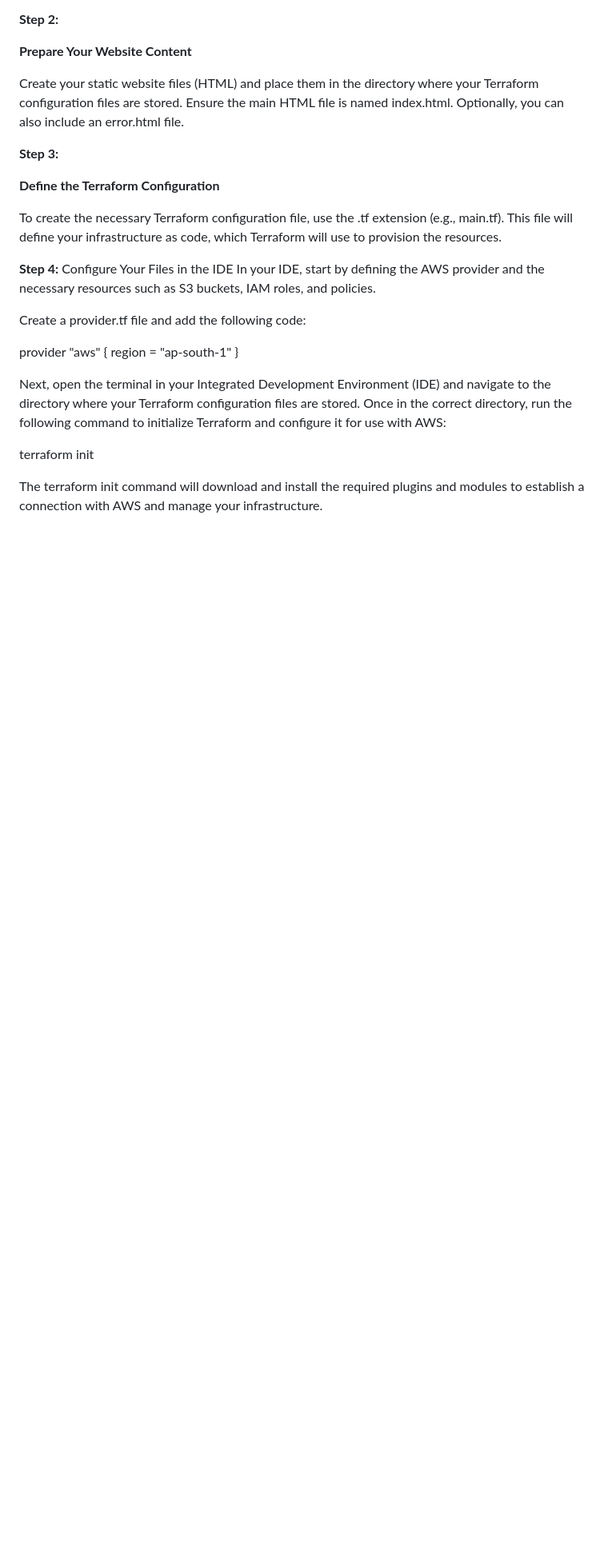
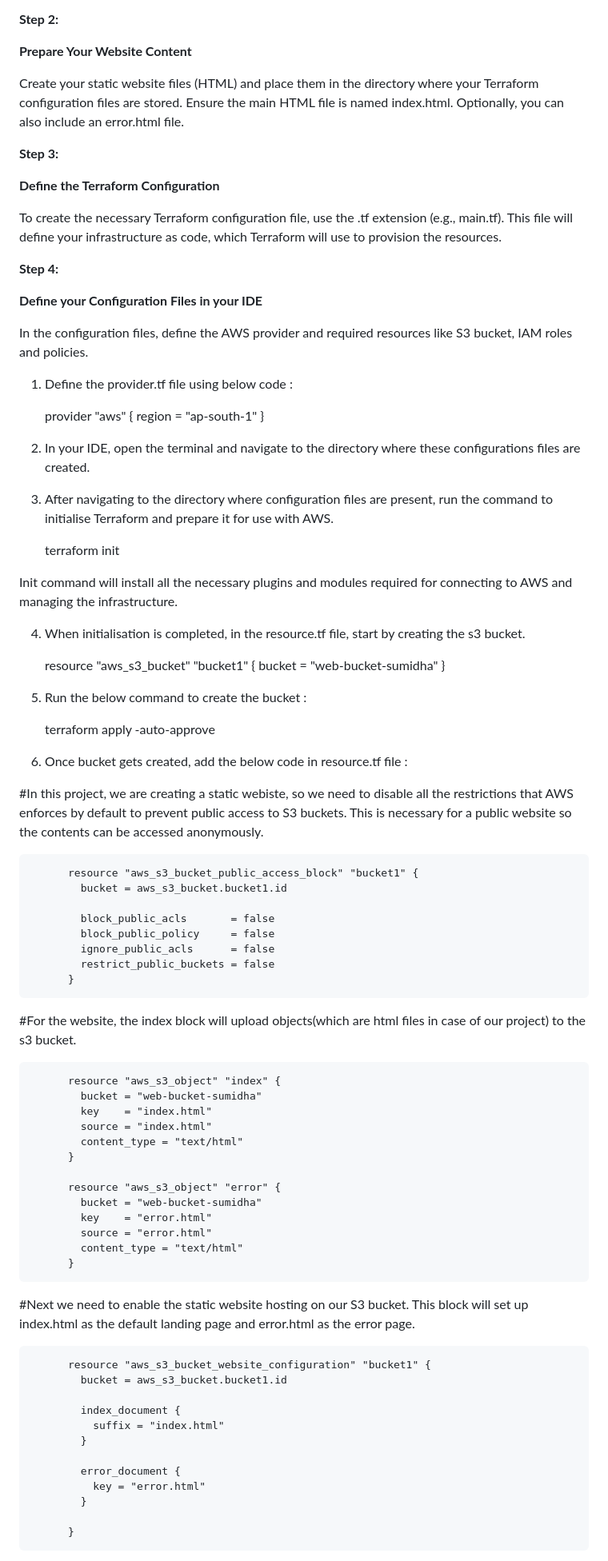
Before and after one commit to sumidhasethi/Devops_Projects, a Markdown page: README.md, the part around the change printed below. Shown: that part at 80% size. Drawn GitHub-style; blank space fills up the shorter version.

```diff
--- a/README.md
+++ b/README.md
@@ -73,17 +73,85 @@ To create the necessary Terraform configuration file, use the .tf extension (e.g
 
 
 **Step 4:**
-Configure Your Files in the IDE
-In your IDE, start by defining the AWS provider and the necessary resources such as S3 buckets, IAM roles, and policies.
 
-Create a provider.tf file and add the following code:
+**Define your Configuration Files in your IDE**
 
-provider "aws" {
+In the configuration files, define the AWS provider and required resources like S3 bucket, IAM roles and policies.
+
+1. Define the provider.tf file using below code :
+
+   provider "aws" {
     region = "ap-south-1"
 }
 
-Next, open the terminal in your Integrated Development Environment (IDE) and navigate to the directory where your Terraform configuration files are stored. Once in the correct directory, run the following command to initialize Terraform and configure it for use with AWS:
 
-terraform init
+2. In your IDE, open the terminal and navigate to the directory where these configurations files are created.
 
-The terraform init command will download and install the required plugins and modules to establish a connection with AWS and manage your infrastructure.
+3. After navigating to the directory where configuration files are present, run the command to initialise Terraform and prepare it for use with AWS.
+
+   terraform init
+
+Init command will install all the necessary plugins and modules required for connecting to AWS and managing the infrastructure.
+
+
+4. When initialisation is completed, in the resource.tf file, start by creating the s3 bucket.
+
+   resource "aws_s3_bucket" "bucket1" {
+    bucket = "web-bucket-sumidha"
+}
+
+5. Run the below command to create the bucket :
+
+   terraform apply -auto-approve
+
+
+6. Once bucket gets created, add the below code in resource.tf file :
+
+#In this project, we are creating a static webiste, so we need to disable all the restrictions that AWS enforces by default to prevent public access to S3 buckets. This is necessary for a public website so the contents can be accessed anonymously.
+
+          resource "aws_s3_bucket_public_access_block" "bucket1" {
+            bucket = aws_s3_bucket.bucket1.id
+
+            block_public_acls       = false
+            block_public_policy     = false
+            ignore_public_acls      = false
+            restrict_public_buckets = false
+          }
+
+
+#For the website, the index block will upload objects(which are html files in case of our project) to the s3 bucket.
+
+          resource "aws_s3_object" "index" {
+            bucket = "web-bucket-sumidha"
+            key    = "index.html"
+            source = "index.html"
+            content_type = "text/html"
+          }
+
+          resource "aws_s3_object" "error" {
+            bucket = "web-bucket-sumidha"
+            key    = "error.html"
+            source = "error.html"
+            content_type = "text/html"
+          }
+
+
+
+#Next we need to enable the static website hosting on our S3 bucket. This block will set up index.html as the default landing page and error.html as the error page.
+
+
+          resource "aws_s3_bucket_website_configuration" "bucket1" {
+            bucket = aws_s3_bucket.bucket1.id
+
+            index_document {
+              suffix = "index.html"
+            }
+
+            error_document {
+              key = "error.html"
+            }
+
+          }
+
+
+
```
Also changed, not shown: other parts of README.md (+68 -0 lines).
